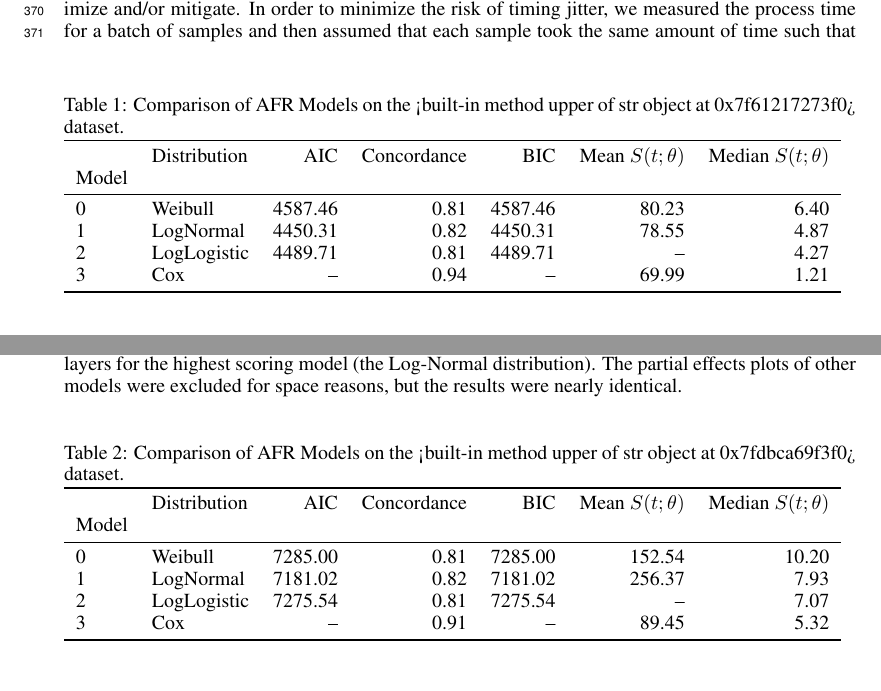
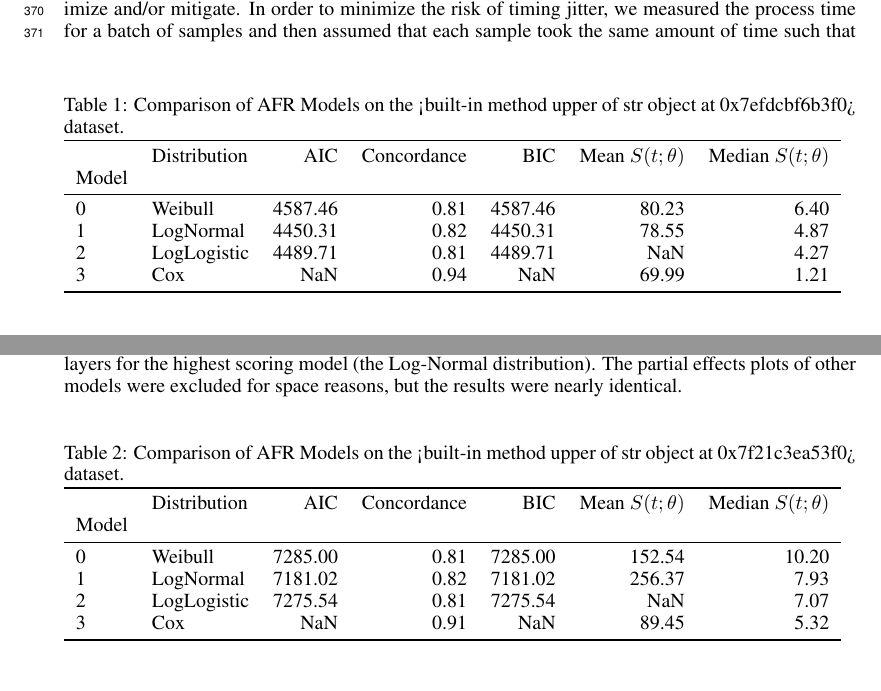
Before and after one commit to simplymathematics/ml_afr, a LaTeX paper (main.tex, which reads cifar/aft_comparison.tex, mnist/aft_comparison.tex): two parts of pages 10 and 17 of 17, joined at a grey line, cut so that both start at the same text. Compiled offline with pdfLaTeX.

```diff
--- a/cifar/aft_comparison.tex
+++ b/cifar/aft_comparison.tex
@@ -1,5 +1,5 @@
 \begin{table}
-\caption{Comparison of AFR Models on the <built-in method upper of str object at 0x7f61217273f0> dataset.}
+\caption{Comparison of AFR Models on the <built-in method upper of str object at 0x7efdcbf6b3f0> dataset.}
 \label{tab:cifar10}
 \begin{tabular}{llrrrrr}
 \toprule
@@ -8,8 +8,8 @@
 \midrule
 0 & Weibull & 4587.46 & 0.81 & 4587.46 & 80.23 & 6.40 \\
 1 & LogNormal & 4450.31 & 0.82 & 4450.31 & 78.55 & 4.87 \\
-2 & LogLogistic & 4489.71 & 0.81 & 4489.71 & -- & 4.27 \\
-3 & Cox & -- & 0.94 & -- & 69.99 & 1.21 \\
+2 & LogLogistic & 4489.71 & 0.81 & 4489.71 & NaN & 4.27 \\
+3 & Cox & NaN & 0.94 & NaN & 69.99 & 1.21 \\
 \bottomrule
 \end{tabular}
 \end{table}
--- a/mnist/aft_comparison.tex
+++ b/mnist/aft_comparison.tex
@@ -1,5 +1,5 @@
 \begin{table}
-\caption{Comparison of AFR Models on the <built-in method upper of str object at 0x7fdbca69f3f0> dataset.}
+\caption{Comparison of AFR Models on the <built-in method upper of str object at 0x7f21c3ea53f0> dataset.}
 \label{tab:mnist}
 \begin{tabular}{llrrrrr}
 \toprule
@@ -8,8 +8,8 @@
 \midrule
 0 & Weibull & 7285.00 & 0.81 & 7285.00 & 152.54 & 10.20 \\
 1 & LogNormal & 7181.02 & 0.82 & 7181.02 & 256.37 & 7.93 \\
-2 & LogLogistic & 7275.54 & 0.81 & 7275.54 & -- & 7.07 \\
-3 & Cox & -- & 0.91 & -- & 89.45 & 5.32 \\
+2 & LogLogistic & 7275.54 & 0.81 & 7275.54 & NaN & 7.07 \\
+3 & Cox & NaN & 0.91 & NaN & 89.45 & 5.32 \\
 \bottomrule
 \end{tabular}
 \end{table}
```
Also changed, not shown: cifar100/aft_comparison.tex (+4 -4 lines), cifar/cox_aft.pdf, cifar/cox_partial_effects.pdf, cifar/log_logistic_aft.pdf, cifar/log_logistic_partial_effects.pdf, cifar/log_normal_aft.pdf, cifar/log_normal_partial_effects.pdf, cifar/weibull_aft.pdf, cifar/weibull_partial_effects.pdf, cifar100/cox_aft.pdf, cifar100/cox_partial_effects.pdf, cifar100/log_logistic_aft.pdf, cifar100/log_logistic_partial_effects.pdf, cifar100/log_normal_aft.pdf, 24 more files.
